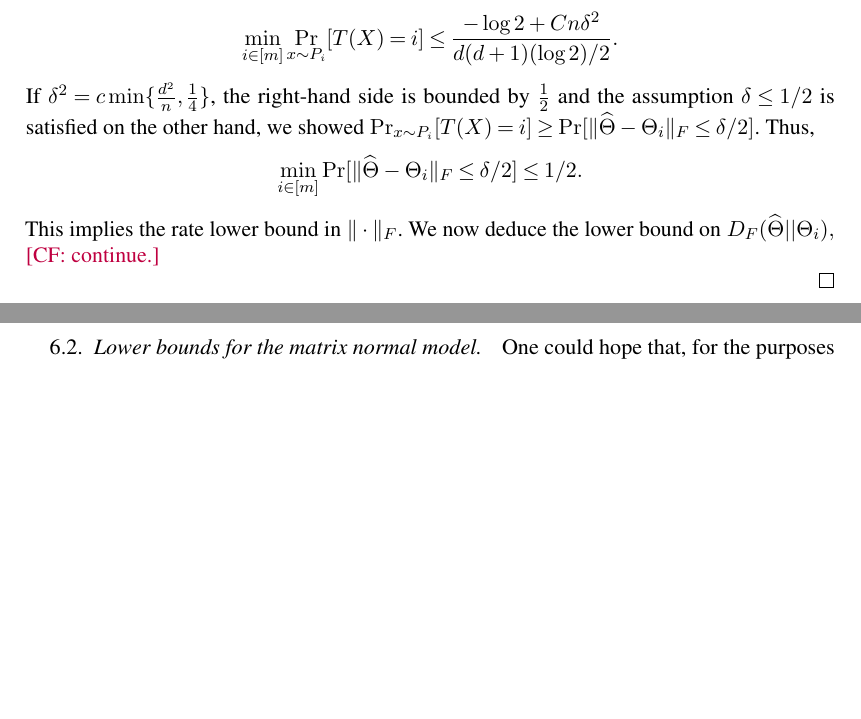
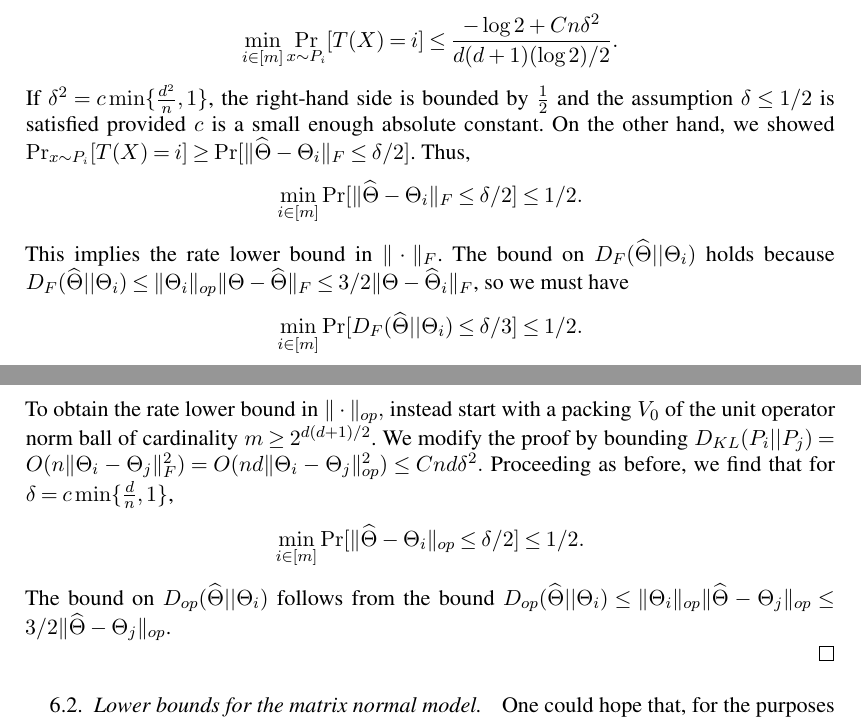
Before and after one commit to colefranks/MatrixNormalShrinkFlop, a LaTeX document (tensor-mle.tex): two parts of pages 31 and 32 of 50, joined at a grey line, cut so that both start at the same text, the shorter picture padded with empty space. Compiled offline with pdfLaTeX.

Commit message:
lower bound proof complete; will make it nicer.

```diff
--- a/tensor-mle.tex
+++ b/tensor-mle.tex
@@ -2023,12 +2022,19 @@ $$D_{KL}(P_i|| P_j) = \frac{1}{2} \tr \Theta_i^{-1} \Theta_j - \frac{1}{2}\log\d
  $$\min_{i \in [m]} \Pr_{x \sim P_i}[T(X) =  i] \leq \frac{ - \log 2 + C n \delta^2}{d(d+1)(\log 2)/2 }.$$
-If $\delta^2 = c\min\{ \frac{d^2}{n}, \frac{1}{4}\}$, the right-hand side is bounded by $\frac{1}{2}$ and the assumption $\delta \leq 1/2$ is satisfied on the other hand, we showed $\Pr_{x \sim P_i}[T(X) =  i] \geq \Pr[\|\htheta -  \Theta_i\|_F \leq \delta/2]$. Thus,
+If $\delta^2 = c\min\{ \frac{d^2}{n}, 1\}$, the right-hand side is bounded by $\frac{1}{2}$ and the assumption $\delta \leq 1/2$ is satisfied provided $c$ is a small enough absolute constant. On the other hand, we showed $\Pr_{x \sim P_i}[T(X) =  i] \geq \Pr[\|\htheta -  \Theta_i\|_F \leq \delta/2]$. Thus,
 $$\min_{i \in [m]} \Pr[ \|\htheta - \Theta_i\|_F \leq \delta/2] \leq 1/2.$$
-This implies the rate lower bound in $\|\cdot\|_F$. We now deduce the lower bound on $D_F(\htheta ||\Theta_i),$  \CF{continue.}
-
-
-
-\end{proof}
-
+This implies the rate lower bound in $\|\cdot\|_F$. The bound on $D_F(\htheta ||\Theta_i)$ holds because $D_F(\htheta|| \Theta_i) \leq \|\Theta_i\|_{op} \| \Theta - \htheta\|_F \leq 3/2 \| \Theta - \htheta_i\|_F$, so we must have
+$$\min_{i \in [m]} \Pr[ D_F(\htheta || \Theta_i) \leq \delta/3] \leq 1/2.$$
+To obtain the rate lower bound in $\| \cdot \|_{op},$ instead start with a packing $V_0$ of the unit operator norm ball of cardinality $m \geq 2^{d(d+1)/2}$. We modify the proof by bounding $D_{KL}(P_i || P_j) = O(n \| \Theta_i - \Theta_j\|_F^2) = O(n d \|\Theta_i - \Theta_j\|_{op}^2) \leq C nd \delta^2.$ Proceeding as before, we find that for $\delta = c \min \{\frac{d}{n}, 1\}$,
+$$\min_{i \in [m]} \Pr[ \|\htheta - \Theta_i\|_{op} \leq \delta/2] \leq 1/2.$$
+The bound on $D_{op}(\htheta || \Theta_i)$ follows from the bound $D_{op}(\htheta|| \Theta_i) \leq \|\Theta_i\|_{op} \|\htheta - \Theta_j\|_{op} \leq 3/2 \|\htheta - \Theta_j\|_{op}$.
+
+%we bound $D_{KL}(P_i|| P_j) \leq O(nD_{F}(\Theta_j || \Theta_i)^2)$ by $O (n d D_{op}(\Theta_j || \Theta_i)^2)$
+%Indeed, if $D_F (\htheta || \Theta_i) \leq \delta,$ for $\delta \leq 1/2$, then $ D_{op} (\htheta || \Theta_i) \leq 1/2$ and in particular $1/2 I_d \preceq \htheta \preceq 3/2 \Theta_i$, or $\|\htheta\|_{op} \leq  $\|\htheta - \Theta_i\|_F$.
+
+
+
+
+\end{proof}
 
 \subsection{Lower bounds for the matrix normal model}
 One could hope that, for the purposes of estimating $\Theta_1$, having access to $X$ is like having access to $n D/d_1$ independent samples of a Gaussian with precision matrix $\Theta_1$. In particular, one could hope e.g. for an RMSE rate of $\sqrt{ d_1/ n d_2}$ for estimating $A$ in spectral norm in the matrix model. Here we show that this only holds if $d_2 \leq n d_1$; the rate cannot be better than $O(\sqrt{d_1/ n \min(n d_1, d_2)})$. Intuitively, this holds because we can choose $\Theta_2$ to have low rank and effectively zero out some entries of $X$. However, this does not quite work because $\Theta_2$ must be invertible - we have to instead choose $\Theta_2$ to be approximately equal to a random low rank matrix.
```
Also changed, not shown: tensor-mle.tex (11 more changed lines).
